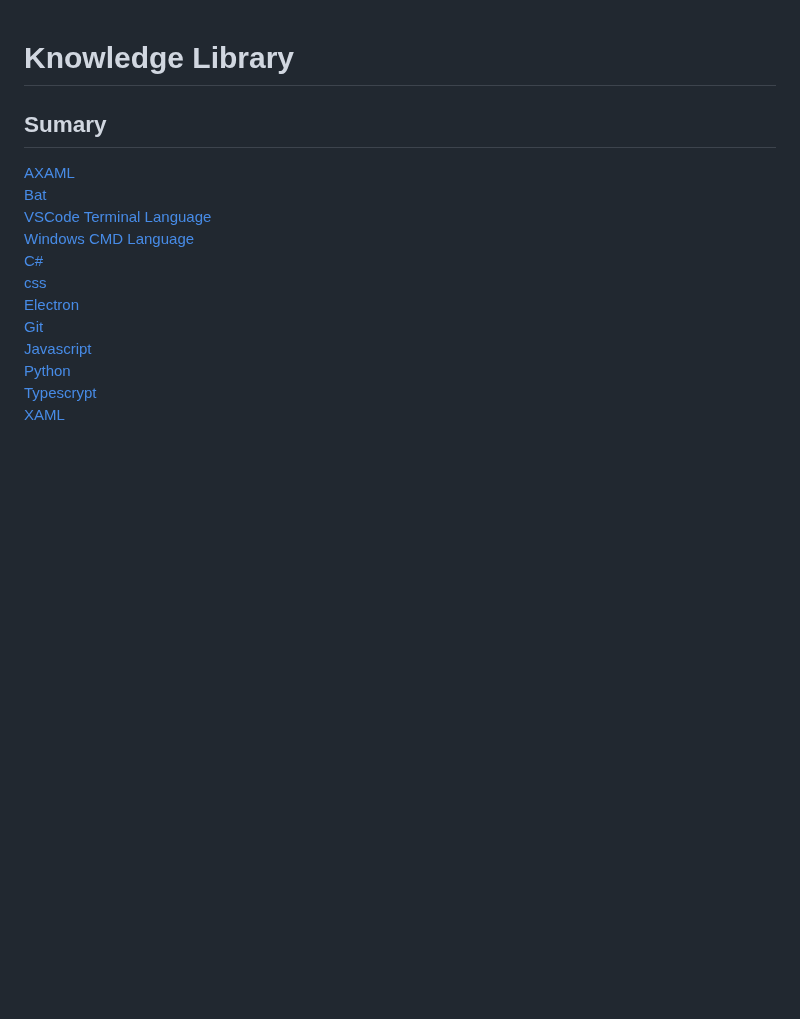
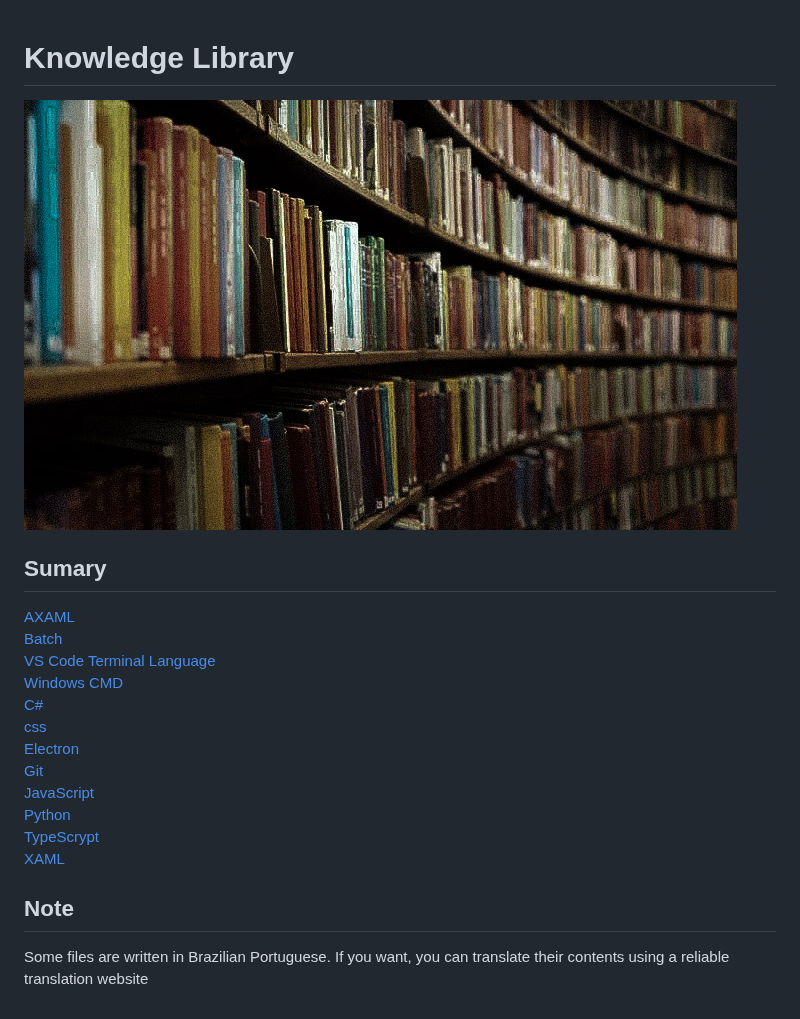
Before and after one commit to Willian-Thdr/MyKnowledgeLibrary, a Markdown page: README.md, the part around the change. GitHub-like rendering; pictures changed too: Assets/Image.jpeg (added); blank space fills up the shorter version.

Commit message:
feat
Melhorando README

```diff
--- a/README.md
+++ b/README.md
@@ -1,16 +1,21 @@
 # Knowledge Library
+![Library](/Assets/Image.jpeg "Library")
 
 ## Sumary
 
 [AXAML](https://github.com/Willian-Thdr/MyKnowledgeLibrary/tree/main/AXAML)
-[Bat](https://github.com/Willian-Thdr/MyKnowledgeLibrary/tree/main/BAT)
-[VSCode Terminal Language](https://github.com/Willian-Thdr/MyKnowledgeLibrary/tree/main/TERMINAL_LANGUAGE)
-[Windows CMD Language](https://github.com/Willian-Thdr/MyKnowledgeLibrary/tree/main/CMD_LANGUAGE)
+[Batch](https://github.com/Willian-Thdr/MyKnowledgeLibrary/tree/main/BAT)
+[VS Code Terminal Language](https://github.com/Willian-Thdr/MyKnowledgeLibrary/tree/main/TERMINAL_LANGUAGE)
+[Windows CMD](https://github.com/Willian-Thdr/MyKnowledgeLibrary/tree/main/CMD_LANGUAGE)
 [C#](https://github.com/Willian-Thdr/MyKnowledgeLibrary/tree/main/CS)
 [css](https://github.com/Willian-Thdr/MyKnowledgeLibrary/tree/main/CSS)
 [Electron](https://github.com/Willian-Thdr/MyKnowledgeLibrary/tree/main/ELECTRON)
 [Git](https://github.com/Willian-Thdr/MyKnowledgeLibrary/tree/main/GIT)
-[Javascript](https://github.com/Willian-Thdr/MyKnowledgeLibrary/tree/main/JAVASCRIPT)
+[JavaScript](https://github.com/Willian-Thdr/MyKnowledgeLibrary/tree/main/JAVASCRIPT)
 [Python](https://github.com/Willian-Thdr/MyKnowledgeLibrary/tree/main/PYTHON)
-[Typescrypt](https://github.com/Willian-Thdr/MyKnowledgeLibrary/tree/main/TYPESCRIPT)
+[TypeScrypt](https://github.com/Willian-Thdr/MyKnowledgeLibrary/tree/main/TYPESCRIPT)
 [XAML](https://github.com/Willian-Thdr/MyKnowledgeLibrary/tree/main/XAML)
+
+## Note
+
+Some files are written in Brazilian Portuguese. If you want, you can translate their contents using a reliable translation website
```
